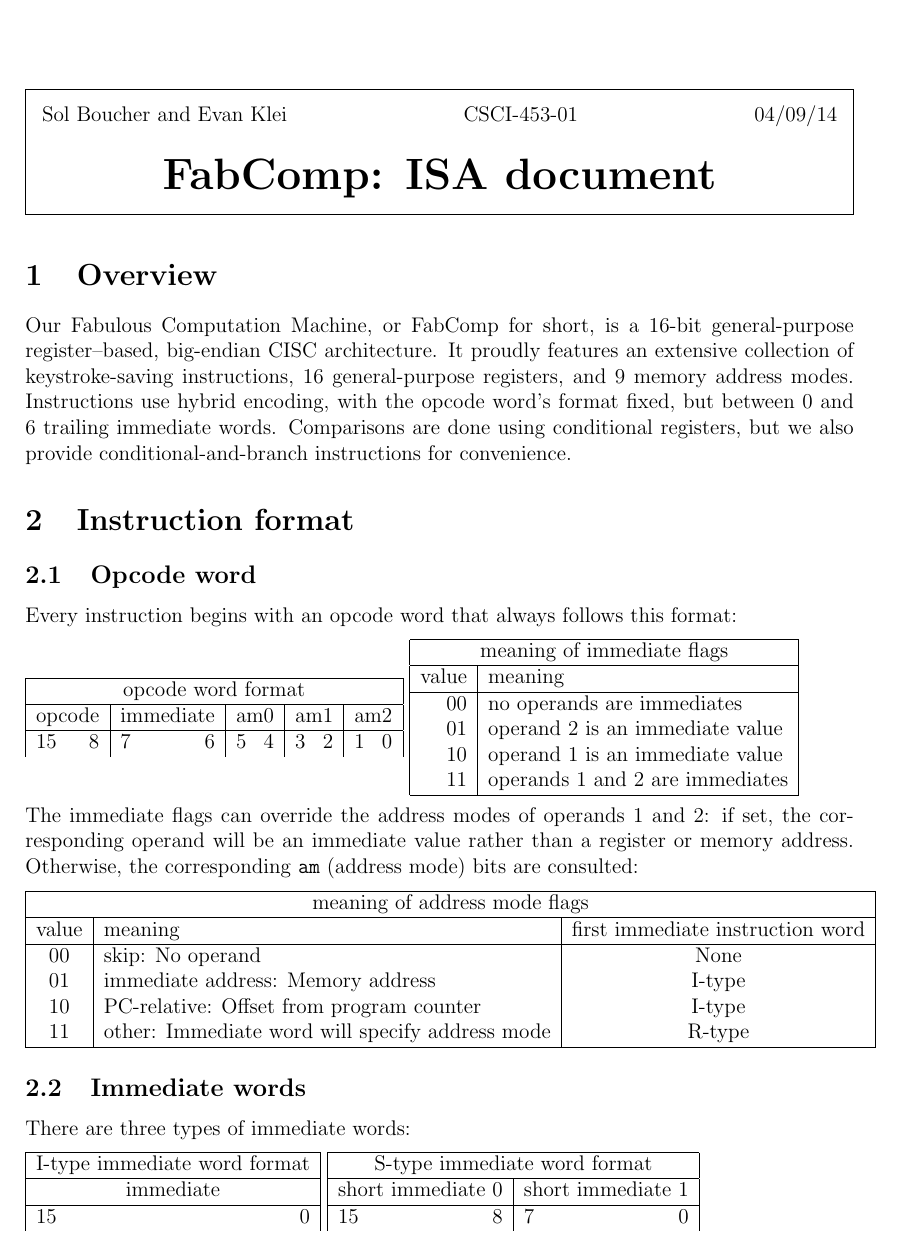
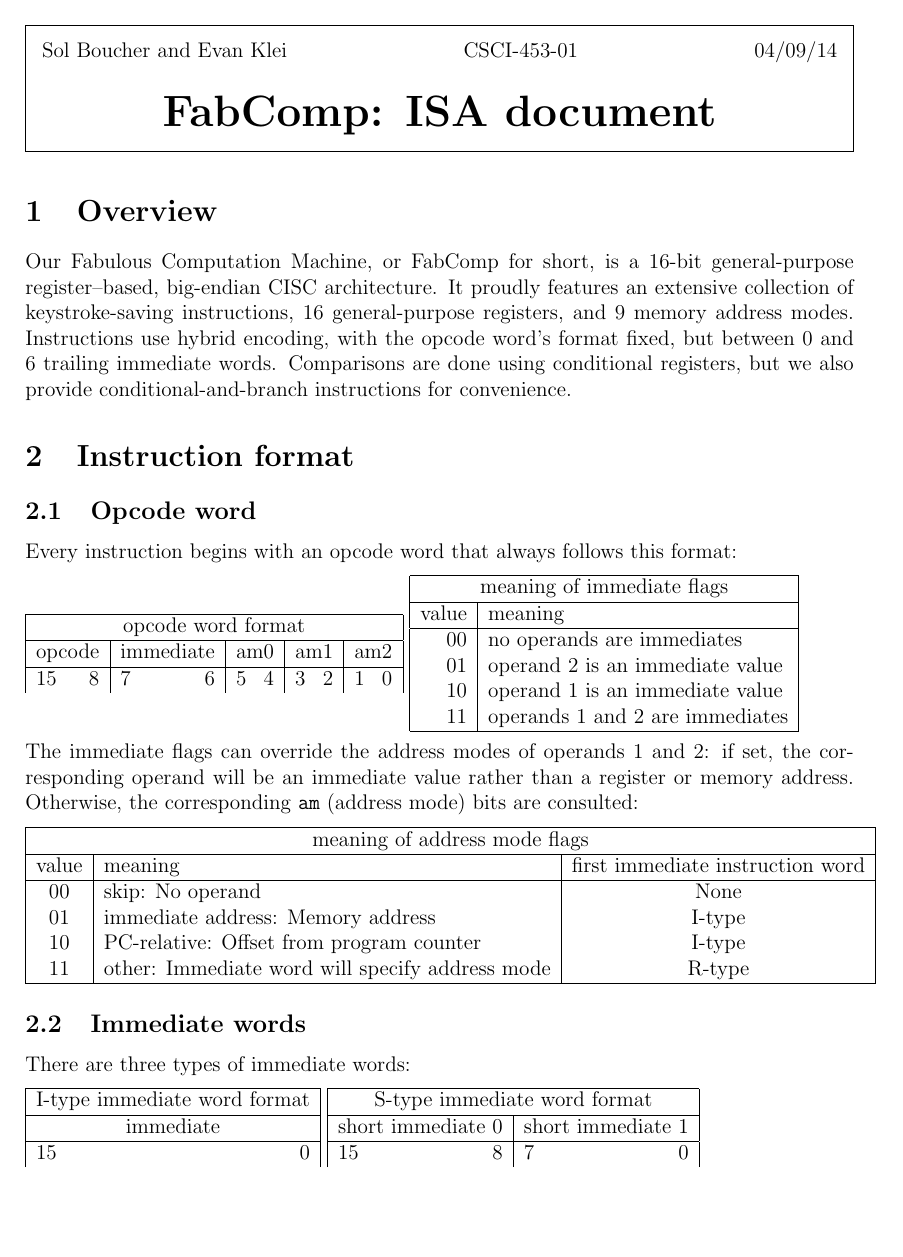
Before and after one commit to solb/comparchcpu, a LaTeX document (isa.tex): page 1 of 5. Compiled offline with pdfLaTeX.

Commit message:
Increase ISA document top margin

```diff
--- a/isa.tex
+++ b/isa.tex
@@ -1,6 +1,6 @@
 \documentclass[12pt]{article}
 \usepackage{framed}
-\usepackage[margin=1in]{geometry}
+\usepackage[margin=1in,top=0.5in]{geometry}
 \usepackage{multirow}
 \thispagestyle{empty}
 \begin{document}
```
